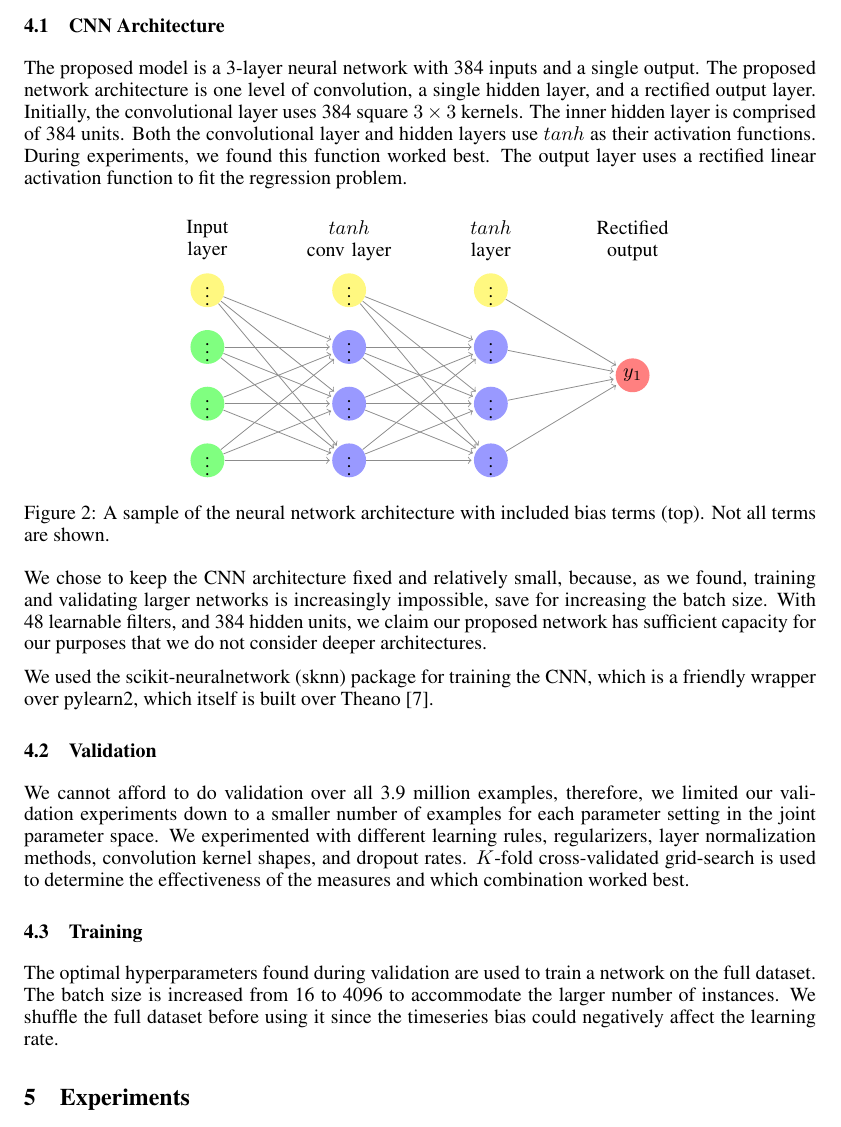
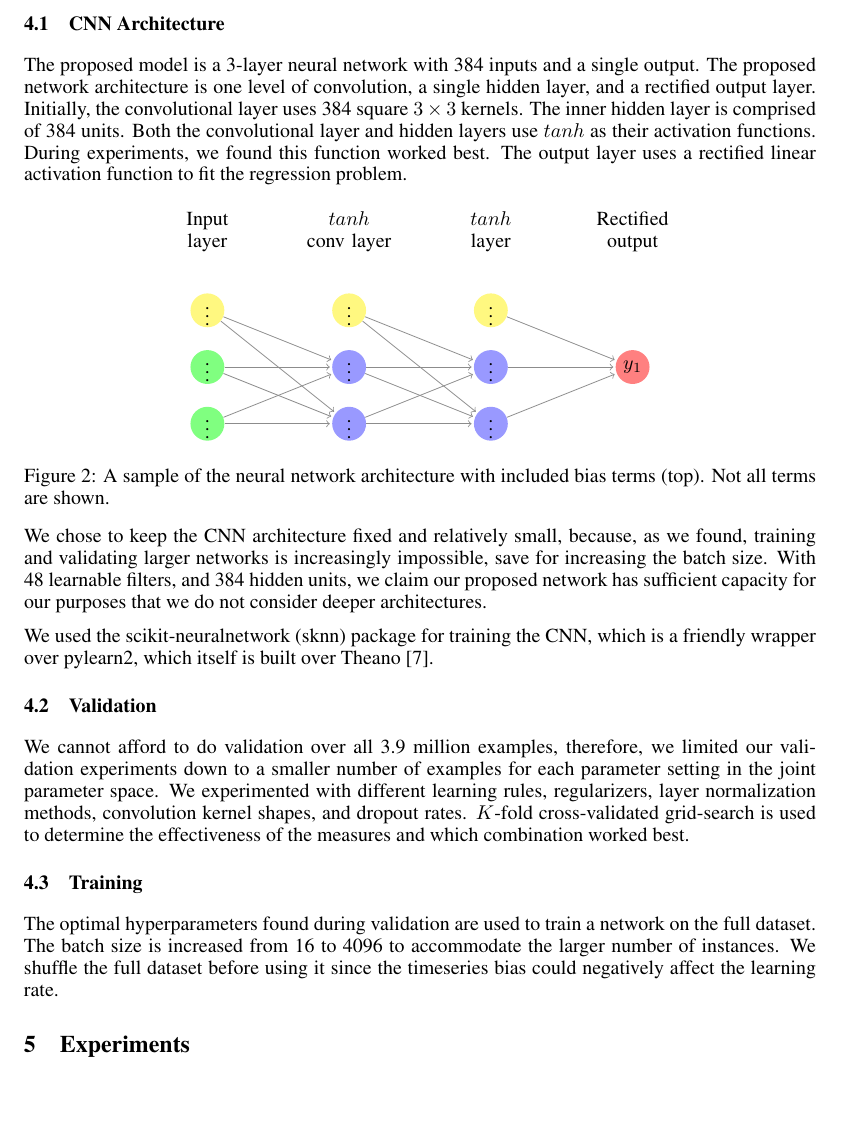
Before and after one commit to ajzaff/arimeval, a LaTeX paper (report/report.tex): part of page 3 of 6, cut so that both start at the same text, the shorter picture padded with empty space. Compiled offline with pdfLaTeX.

Commit message:
fix spacing issues

```diff
--- a/report/report.tex
+++ b/report/report.tex
@@ -64,9 +64,9 @@ The proposed model is a 3-layer neural network with 384 inputs and a single outp
 	\newcommand{\nodetexty}[2]{$y_#2$}
 	\newcommand{\mynodetext}[2]{$\vdots$}
 	\setdefaultnodetext{\mynodetext}
-	\inputlayer[count=3, bias=true, title=Input\\layer, text=\mynodetext]
-	\hiddenlayer[count=3, bias=true, title=$tanh$\\conv layer, text=\mynodetext] \linklayers
-	\hiddenlayer[count=3, bias=true, title=$tanh$\\layer, text=\mynodetext] \linklayers
+	\inputlayer[count=2, bias=true, title=Input\\layer, text=\mynodetext]
+	\hiddenlayer[count=2, bias=true, title=$tanh$\\conv layer, text=\mynodetext] \linklayers
+	\hiddenlayer[count=2, bias=true, title=$tanh$\\layer, text=\mynodetext] \linklayers
 	\outputlayer[count=1, title=Rectified\\output, text=\nodetexty] \linklayers
 \end{neuralnetwork}
 \caption{A sample of the neural network architecture with included bias terms (top).  Not all terms are shown.}
```
Also changed, not shown: report/report.pdf, report/report.tex (1 more changed lines).
